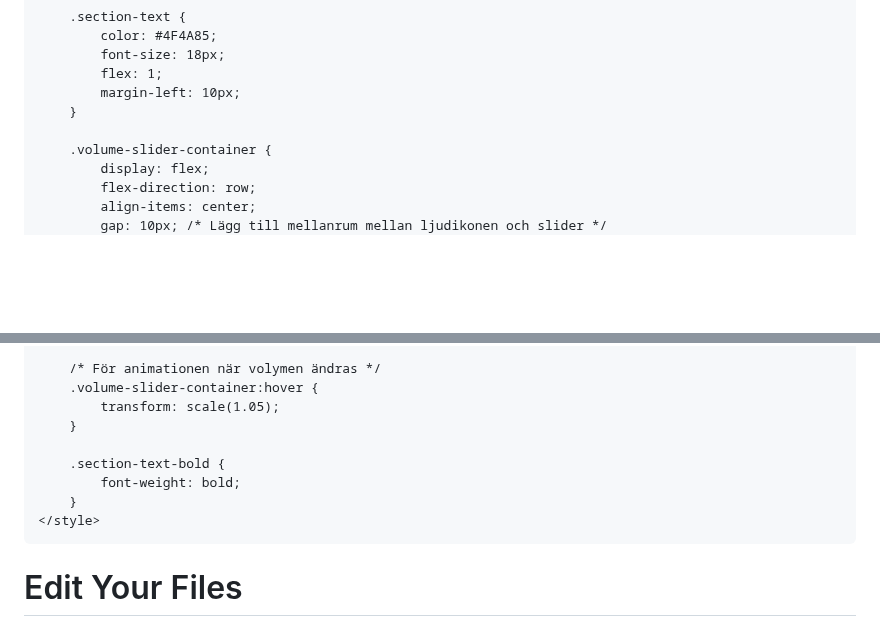
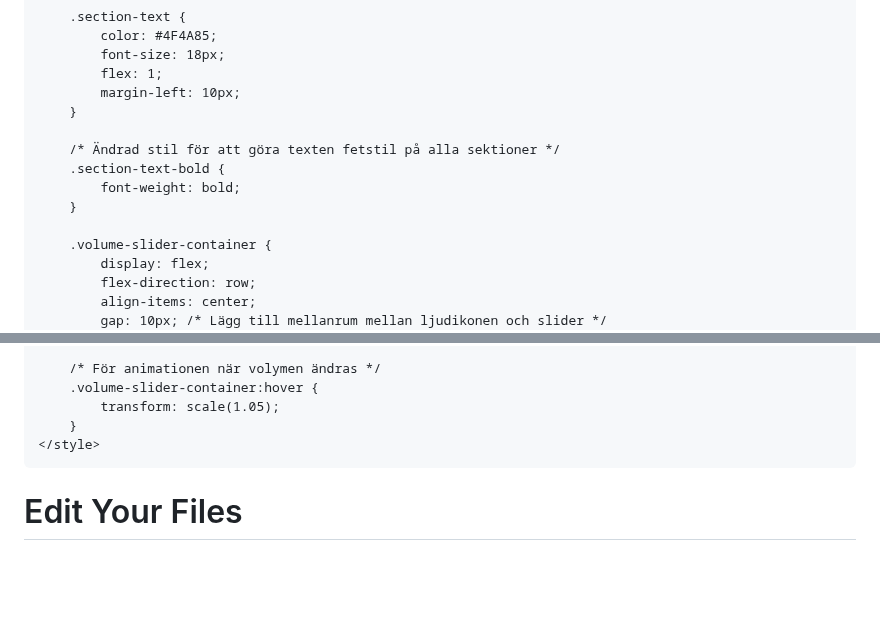
Before and after one commit to XenoBelino/XenoBelino.github.io, a Markdown page: README.md, 2 parts joined by grey strips. Drawn GitHub-style; blank space fills up the shorter version.

```diff
--- a/README.md
+++ b/README.md
@@ -69,6 +69,11 @@
             margin-left: 10px;
         }
 
+        /* Ändrad stil för att göra texten fetstil på alla sektioner */
+        .section-text-bold {
+            font-weight: bold;
+        }
+
         .volume-slider-container {
             display: flex;
             flex-direction: row;
@@ -97,10 +102,6 @@
         .volume-slider-container:hover {
             transform: scale(1.05);
         }
-
-        .section-text-bold {
-            font-weight: bold;
-        }
     </style>
 </head>
 <body>
```
Also changed, not shown: other parts of README.md (+3 -3 lines).
